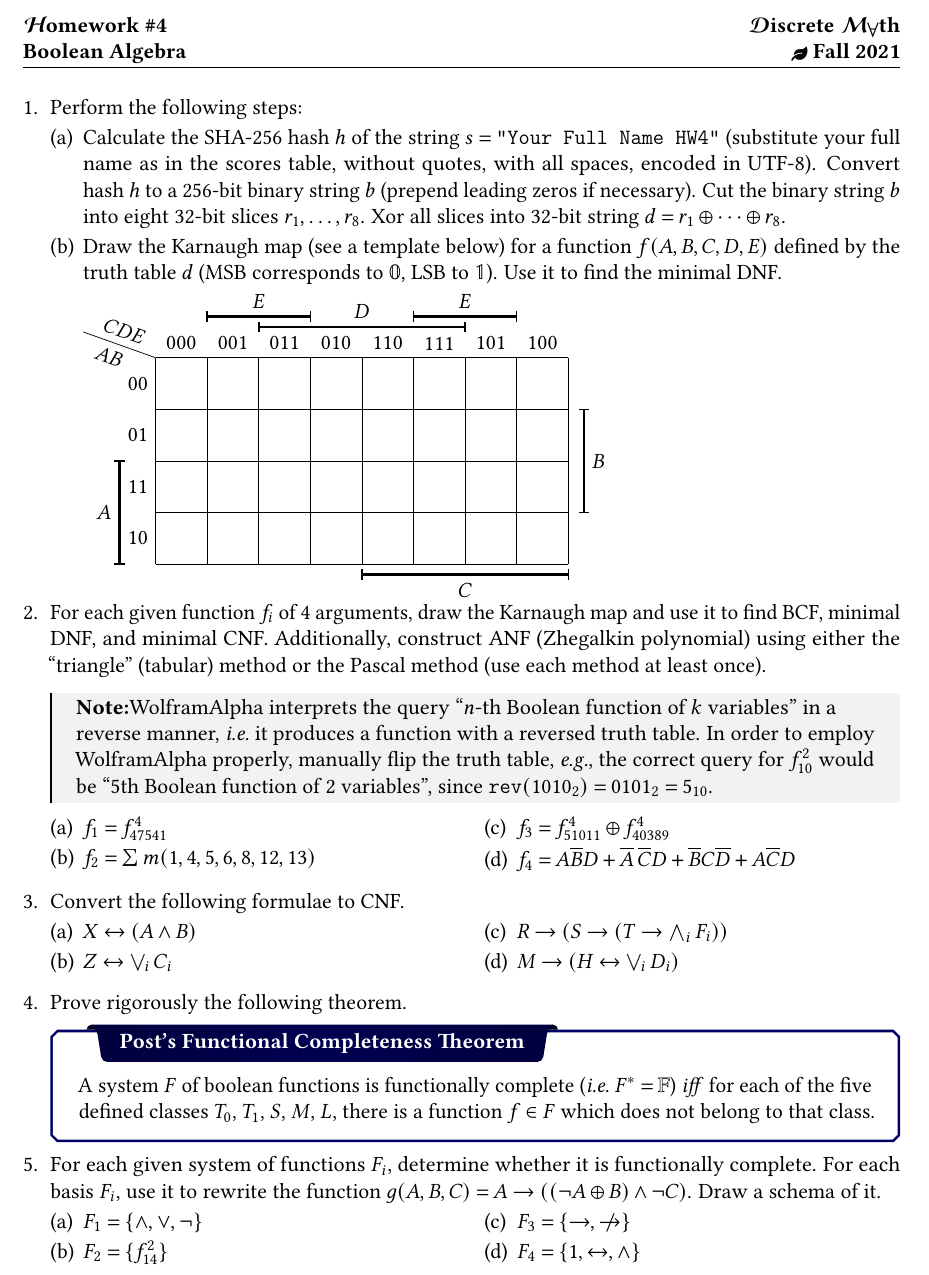
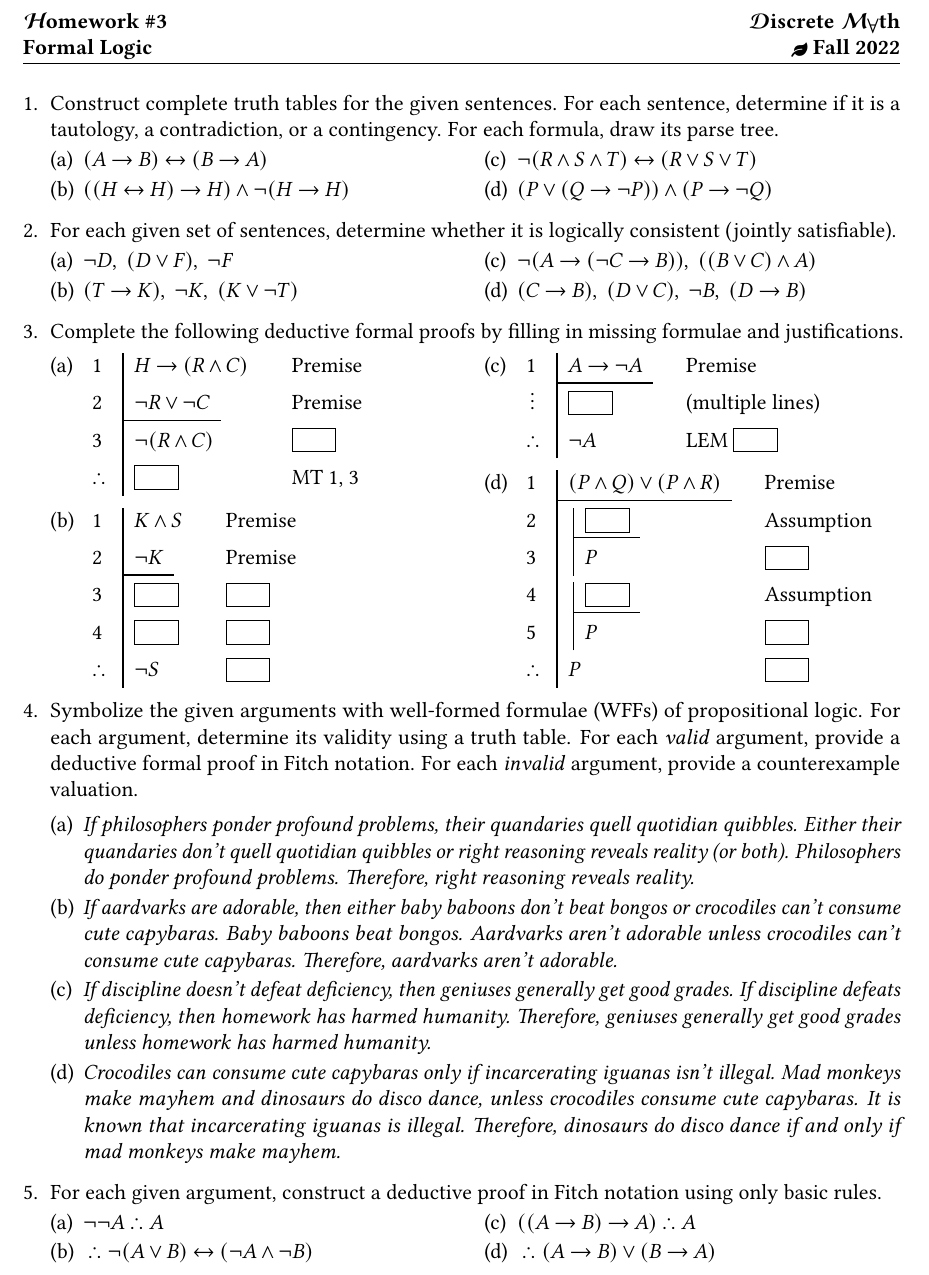
Before and after one commit to Lipen/discrete-math-course, a LaTeX problem sheet (hw4.tex): part of the page, cut so that both start at the same text. Compiled offline with pdfLaTeX.

Commit message:
Move Formal Logic homework to hw4

```diff
--- a/hw4.tex
+++ b/hw4.tex
@@ -11,9 +11,9 @@
 \pagestyle{fancy}
 \fancyfoot{}
 \MakeDoubleHeader% {<l1>}{<l2>}{<r1>}{<r2>}
-    {\TextHomeworkEng~\#4}
-    {Boolean Algebra}
+    {\TextHomeworkEng~\#3}
+    {Formal Logic}
     {\TextDiscreteMathEng}
-    {\IconFall~Fall 2021}
+    {\IconFall~Fall 2022}
 
 %% Add custom setup below
@@ -22,173 +37,114 @@
 \selectlanguage{english}
 
 \begin{tasks}
-    \item Perform the following steps:
-    \begin{subtasks}
-        \item Calculate the SHA-256 hash~$h$ of the string $s = \verb|"Your Full Name HW4"|$ (substitute your full name as in the scores table, without quotes, with all spaces, encoded in UTF-8).
-        Convert hash~$h$ to a 256-bit binary string~$b$ (prepend leading zeros if necessary).
-        Cut the binary string~$b$ into eight 32-bit slices $r_1, \dotsc, r_8$.
-        Xor all slices into 32-bit string $d = r_1 \xor \dotsb \xor r_8$.
-
-        \item Draw the Karnaugh map (see a template below) for a function $f(A,B,C,D,E)$ defined by the truth table~$d$ (MSB corresponds to~$\vvmathbb{0}$, LSB to~$\vvmathbb{1}$).
-        Use it to find the minimal~DNF.
-
-        \begin{tikzpicture}[]
-            \def\sidelinepaw{0.1}
-            \newcommand\sidelineV[4]{% {<start>}{<height>}{<node-style>}{<node-text>}
-                \coordinate (start) at #1;
-                \draw[thick] (start) +(-\sidelinepaw,0) -- +(\sidelinepaw,0);
-                \draw[thick] (start)++(0,#2) +(-\sidelinepaw,0) -- +(\sidelinepaw,0);
-                \draw[very thick] (start) -- node[#3]{#4} ++(0,#2);
-            }
-            \newcommand\sidelineH[4]{% {<start>}{<width>}{<node-style>}{<node-text>}
-                \coordinate (start) at #1;
-                \draw[thick] (start) +(0,-\sidelinepaw) -- +(0,\sidelinepaw);
-                \draw[thick] (start)++(#2,0) +(0,-\sidelinepaw) -- +(0,\sidelinepaw);
-                \draw[very thick] (start) -- node[#3]{#4} ++(#2,0);
-            }
-
-            \draw (0,0) grid (8,4);
-            \node[above] at (0.5,4) {000};
-            \node[above] at (1.5,4) {001};
-            \node[above] at (2.5,4) {011};
-            \node[above] at (3.5,4) {010};
-            \node[above] at (4.5,4) {110};
-            \node[above] at (5.5,4) {111};
-            \node[above] at (6.5,4) {101};
-            \node[above] at (7.5,4) {100};
-            \node[left] at (0,0.5) {10};
-            \node[left] at (0,1.5) {11};
-            \node[left] at (0,2.5) {01};
-            \node[left] at (0,3.5) {00};
-            \draw (0,4) -- node[sloped,below]{$AB$~~} node[sloped,above]{$CDE$} ++(-1.4,.5);
-
-            % \draw[very thick] (-0.7,0) -- node[left]{$A$} ++(0,2);
-            % \draw[very thick] (8.3,1) -- node[right]{$B$} ++(0,2);
-            % \draw[very thick] (4,-0.2) -- node[below]{$C$} ++(4,0);
-            % \draw[very thick] (2,4.6) -- node[above]{$D$} ++(4,0);
-            % \draw[very thick] (1,4.8) -- node[above]{$E$} ++(2,0);
-            % \draw[very thick] (5,4.8) -- node[above]{$E$} ++(2,0);
-            \sidelineV{(-0.7,0)}{2cm}{left}{$A$}
-            \sidelineV{(8.3,1)}{2}{right}{$B$}
-            \sidelineH{(4,-0.2)}{4}{below}{$C$}
-            \sidelineH{(2,4.6)}{4}{above}{$D$}
-            \sidelineH{(1,4.8)}{2}{above}{$E$}
-            \sidelineH{(5,4.8)}{2}{above}{$E$}
-        \end{tikzpicture}
-        \vspace{-5mm}
-    \end{subtasks}
-
-
-\makeatletter
-\newtcolorbox{notebox}[1][]{%
-    enhanced jigsaw, % better frame drawing
-    borderline west={1pt}{0pt}{black}, % straigh vertical line at the left edge
-    sharp corners, % no rounded corners
-    boxrule=0pt, % no real frame,
-    % fonttitle={\large\bfseries},
-    fonttitle={\bfseries},
-    coltitle={black},  % Black colour for title
-    title={Note:\ },  % Fixed title
-    attach title to upper, % Move the title into the box,
-    % right=0pt,
-    top=0pt,
-    bottom=0pt,
-    frame hidden,
-    baseline={\tcb@height-2\kvtcb@boxsep+\baselineskip-2\lineskip},
-    #1
-}
-\makeatother
-
-    \item For each given function $f_i$ of 4 arguments, draw the Karnaugh map and use it to find BCF, minimal DNF, and minimal CNF. Additionally, construct ANF (Zhegalkin polynomial) using either the \enquote{triangle} (tabular) method or the Pascal method (use each method at least once).
-
-    \begin{notebox}
-    \RaggedRight
-    WolframAlpha interprets the query \enquote{$n$-th Boolean function of $k$ variables} in a reverse manner, \ie it produces a function with a reversed truth table. In order to employ WolframAlpha properly, manually flip the truth table, \eg the correct query for $f^{2}_{10}$ would be \enquote{5th~Boolean function of 2~variables}, since $\texttt{rev}(1010_2) = 0101_2 = 5_{10}$.
-    \end{notebox}
+    \item Construct complete truth tables for the given sentences. For each sentence, determine if it is a tautology, a contradiction, or a contingency. For each formula, draw its parse tree.
 
     \begin{multicols}{2}
     \begin{subtasks}
-        \item $f_{\arabic{subtasksi}} = f^{4}_{47541}$
-        \item $f_{\arabic{subtasksi}} = \sum m (1,4,5,6,8,12,13)$
-        \item $f_{\arabic{subtasksi}} = f^{4}_{51011} \xor f^{4}_{40389}$
-        \item $f_{\arabic{subtasksi}} = A\overline{B}D + \overline{A}\,\overline{C}D + \overline{B}C \overline{D} + A\overline{C}D$
+        \item $(A \implies B) \iff (B \implies A)$
+        \item $((H \iff H) \implies H) \land \neg(H \implies H)$
+        \item $\neg(R \land S \land T) \iff (R \lor S \lor T)$
+        \item $(P \lor (Q \implies \neg P)) \land (P \implies \neg Q)$
     \end{subtasks}
     \end{multicols}
 
 
-    \item Convert the following formulae to CNF.
+    \item For each given set of sentences, determine whether it is logically consistent (jointly satisfiable).
 
     \begin{multicols}{2}
     \begin{subtasks}
-        \item $X \iff (A \land B)$
-        \item $Z \iff \biglornolim{\!i} C_i$
-        \item $R \implies (S \implies (T \implies \biglandnolim{i} F_i))$
-        \item $M \implies (H \iff \biglornolim{\!i} D_i)$
+        \item $\neg D,~ (D \lor F),~ \neg F$
+        \item $(T \implies K),~ \neg K,~ (K \lor \neg T)$
+        \item $\neg(A \implies (\neg C \implies B)),~ ((B \lor C) \land A)$
+        \item $(C \implies B),~ (D \lor C),~ \neg B,~ (D \implies B)$
     \end{subtasks}
     \end{multicols}
 
 
-\tcbset{
-    dang/.style={
-        enhanced,
-        breakable,
-        fonttitle=\bfseries,
-        before skip=2mm,
-        after skip=2mm,
-        colframe=blue!40!black,
-        colback=white,
-        colbacktitle=blue!40!black,
-        boxrule=0.5mm,
-        arc is angular,
-        attach boxed title to top left={
-            xshift=1cm,
-            yshift*=1mm-\tcboxedtitleheight
-        },
-        varwidth boxed title*=-3cm,
-        boxed title style={
-            frame code={
-                \path[fill=tcbcolback!30!black]
-                    ([yshift=-1mm,xshift=-1mm]frame.north west)
-                    arc[start angle=0,end angle=180,radius=1mm]
-                    ([yshift=-1mm,xshift=1mm]frame.north east)
-                    arc[start angle=180,end angle=0,radius=1mm];
-                \path[left color=tcbcolback!60!black,
-                      right color=tcbcolback!60!black,
-                      middle color=tcbcolback!80!black]
-                    ([xshift=-2mm]frame.north west) -- ([xshift=2mm]frame.north east)
-                    [rounded corners=1mm]-- ([xshift=1mm,yshift=-1mm]frame.north east)
-                    -- (frame.south east) -- (frame.south west)
-                    -- ([xshift=-1mm,yshift=-1mm]frame.north west)
-                    [sharp corners]-- cycle;
-            },
-            interior engine=empty,
-        },
-    },
-}
-
-\newtcolorbox{defbox}[2][]{% [<style>]{<title>}
-    dang,
-    title={#2},
-    #1
-}
-
-    \item Prove rigorously the following theorem.
-
-    \begin{defbox}{Post's Functional Completeness Theorem}
-        A system $F$ of boolean functions is functionally complete (\ie $F^{*} = \mathbb{F}$) \emph{iff} for each of the five defined classes $T_0$, $T_1$, $S$, $M$, $L$, there is a function $f \in F$ which does not belong to that class.
-    \end{defbox}
-
-
-    \item For each given system of functions $F_i$, determine whether it is functionally complete.
-    For each basis $F_i$, use it to rewrite the function $g(A,B,C) = A \implies ((\neg A \xor B) \land \neg C)$.
-    Draw a schema of it.
+    \item Complete the following deductive formal proofs by filling in missing formulae and justifications.
 
     \begin{multicols}{2}
     \begin{subtasks}
-        \item $F_{\arabic{subtasksi}} = \Set{ \land, \lor, \neg }$
-        \item $F_{\arabic{subtasksi}} = \Set{ f^{2}_{14} }$
-        \item $F_{\arabic{subtasksi}} = \Set{ \implies, \centernot\implies }$
-        \item $F_{\arabic{subtasksi}} = \Set{ 1, \iff , \land }$
+        \newcommand{\mybox}{%
+            \tikz[baseline=0.5ex] \draw (0,0) rectangle (2em,2.5ex);%
+        }
+
+        \item \(\begin{nd}[t]
+            \hypo{p1}{H \implies (R \land C)} \premise
+            \hypo{p2}{\neg R \lor \neg C} \premise
+            \have{a}{\neg(R \land C)} \by{\mybox}{}
+            \have[\therefore]{c}{\mybox} \mt{p1,a}
+        \end{nd}\)
+
+        \item \(\begin{nd}[t]
+            \hypo{p1}{K \land S} \premise
+            \hypo{p2}{\neg K} \premise
+            \have{a}{\mybox} \by{\mybox}{}
+            \have{a}{\mybox} \by{\mybox}{}
+            \have[\therefore]{c}{\neg S} \by{\mybox}{}
+        \end{nd}\)
+
+        \item \(\begin{nd}[t]
+            \hypo{p}{A \implies \neg A} \premise
+            \have[\,\vdots]{a}{\mybox} \by{(multiple lines)}{}
+            \have[\therefore]{c}{\neg A} \by{LEM \mybox}{}
+        \end{nd}\)
+
+        \item \(\begin{nd}[t]
+            \hypo{p}{(P \land Q) \lor (P \land R)} \premise
+            \open
+            \hypo{a1}{\mybox} \by{Assumption}{}
+            \have{b1}{P} \by{\mybox}{}
+            \close
+            \open
+            \hypo{a2}{\mybox} \by{Assumption}{}
+            \have{b2}{P} \by{\mybox}{}
+            \close
+            \have[\therefore]{c}{P} \by{\mybox}{}
+        \end{nd}\)
+    \end{subtasks}
+    \end{multicols}
+
+
+    \item Symbolize the given arguments with well-formed formulae (WFFs) of propositional logic.
+    For each argument, determine its validity using a truth table.
+    For each \textit{valid} argument, provide a deductive formal proof in Fitch notation.
+    For each \textit{invalid} argument, provide a counterexample valuation.
+
+    \begin{subtasks}
+        % (P -> Q), ~Q \/ R, P \therefore R
+        \item \textit{If philosophers ponder profound problems, their quandaries quell quotidian quibbles.
+        Either their quandaries don't quell quotidian quibbles or right reasoning reveals reality (or both).
+        Philosophers do ponder profound problems.
+        Therefore, right reasoning reveals reality.}
+
+        % A -> (~B \/ ~C), B, ~A \/ ~C \therefore ~A
+        \item \textit{If aardvarks are adorable, then either baby baboons don't beat bongos or crocodiles can't consume cute capybaras.
+        Baby baboons beat bongos.
+        Aardvarks aren't adorable unless crocodiles can't consume cute capybaras.
+        Therefore, aardvarks aren't adorable.}
+
+        % ~D -> G, D -> H \therefore G \/ H
+        \item \textit{If discipline doesn't defeat deficiency, then geniuses generally get good grades.
+        If discipline defeats deficiency, then homework has harmed humanity.
+        Therefore, geniuses generally get good grades unless homework has harmed humanity.}
+
+        % C -> ~I, (M /\ D) \/ C, I, \therefore M <-> D
+        \item \textit{Crocodiles can consume cute capybaras only if incarcerating iguanas isn't illegal.
+        Mad monkeys make mayhem and dinosaurs do disco dance, unless crocodiles consume cute capybaras.
+        It is known that incarcerating iguanas is illegal.
+        Therefore, dinosaurs do disco dance if and only if mad monkeys make mayhem.}
+    \end{subtasks}
+
+
+    \item For each given argument, construct a deductive proof in Fitch notation using only basic rules.
+
+    \begin{multicols}{2}
+    \begin{subtasks}
+        \item $\neg\neg A \therefore A$
+        \item ${} \therefore \neg (A \lor B) \iff (\neg A \land \neg B)$
+        \item $((A \implies B) \implies A) \therefore A$
+        \item ${} \therefore (A \implies B) \lor (B \implies A)$
     \end{subtasks}
     \end{multicols}
 
```
Also changed, not shown: hw4.tex (15 more changed lines).
